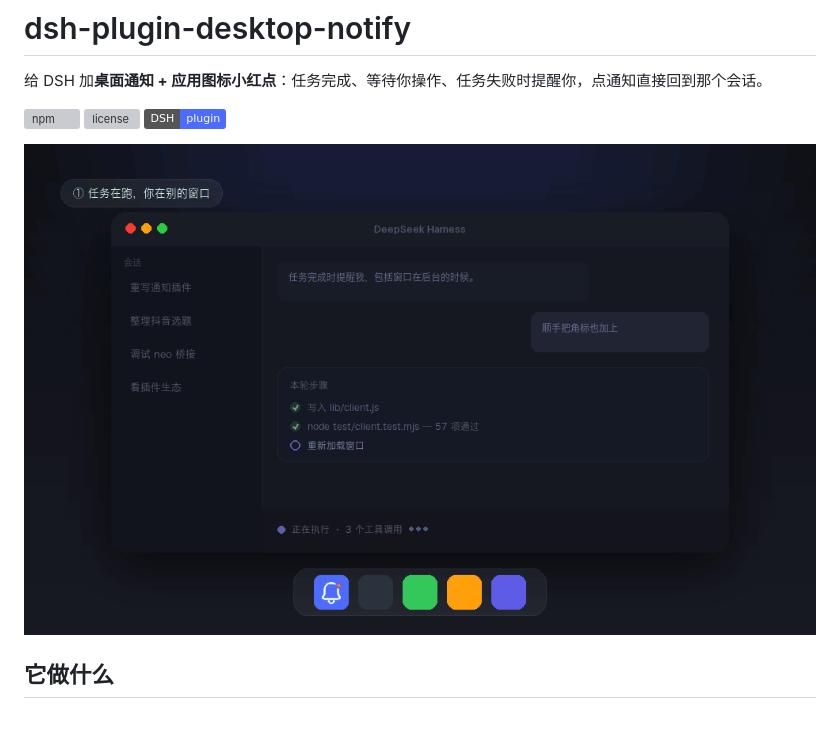
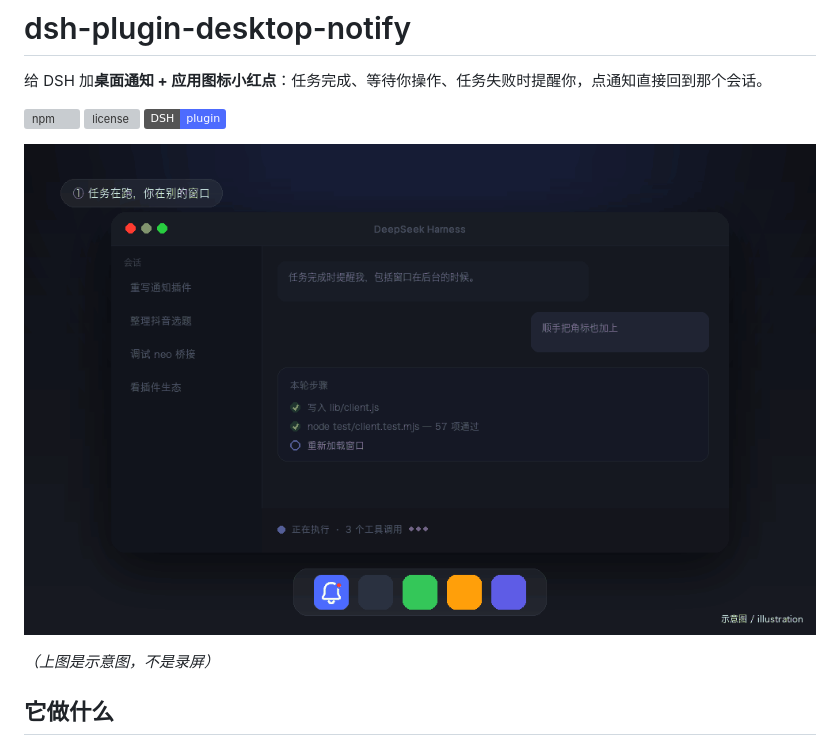
Before and after one commit to chendaleiQ/dsh-plugin-desktop-notify, a Markdown page: README.md, the part around the change. Rendered like a GitHub page; pictures changed too: assets/demo.gif; badges without logos; blank space fills up the shorter version; grey boxes are pictures that could not be loaded.

```diff
--- a/README.md
+++ b/README.md
@@ -7,6 +7,8 @@
 [![DeepSeek Harness plugin](https://img.shields.io/badge/DSH-plugin-4D6BFE)](https://github.com/chendaleiQ/dsh-plugin-desktop-notify)
 
 ![任务在后台跑完弹横幅、点一下回到会话、角标清零](https://raw.githubusercontent.com/chendaleiQ/dsh-plugin-desktop-notify/main/assets/demo.gif)
+
+*（上图是示意图，不是录屏）*
 
 ## 它做什么
 
```
Also changed, not shown: README.en.md (+2 -0 lines).
